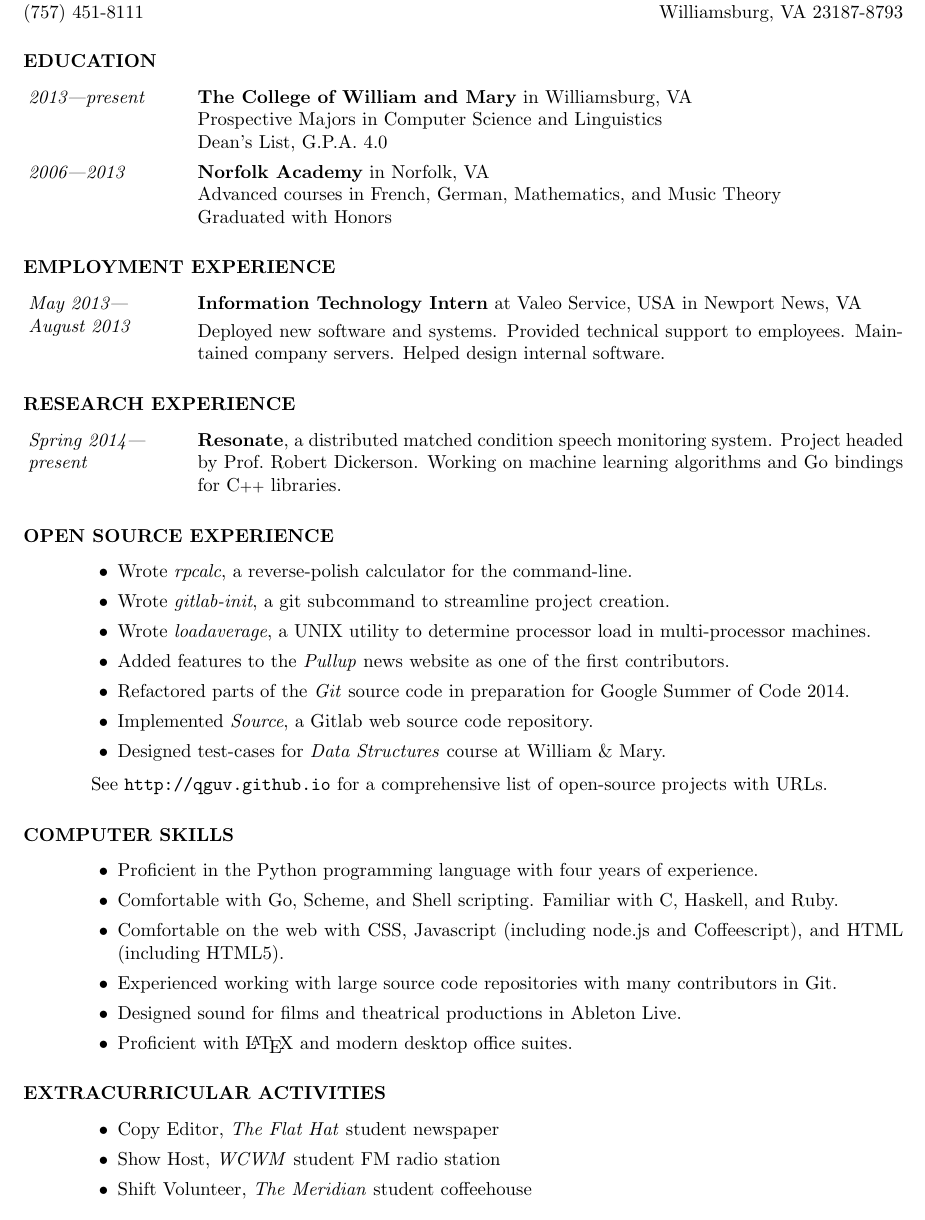
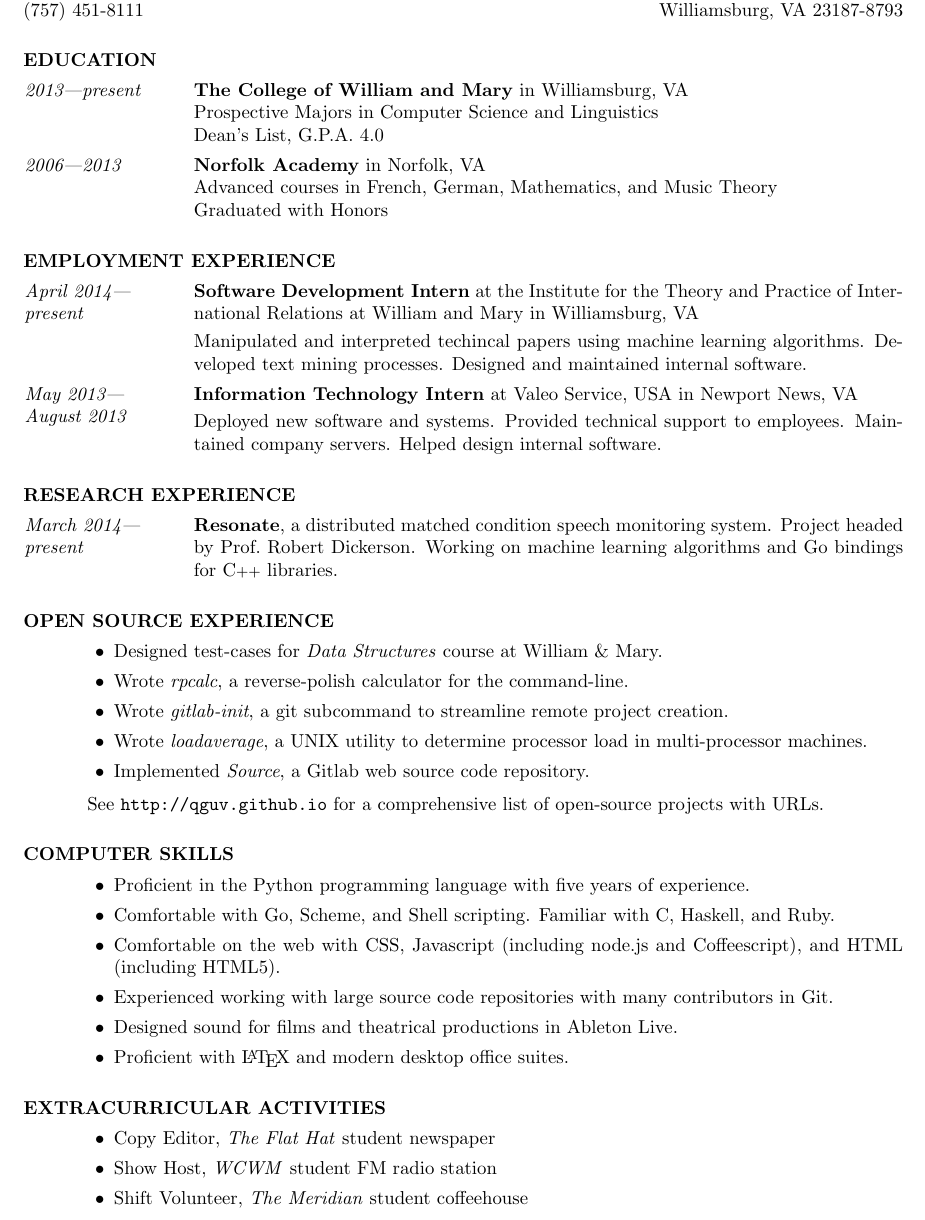
Before and after one commit to qguv/resume, a LaTeX CV (resume.tex): part of the page, cut so that both start at the same text. Compiled offline with pdfLaTeX.

Commit message:
update resume for ITPIR

```diff
--- a/resume.tex
+++ b/resume.tex
@@ -5,8 +5,9 @@
 \usepackage{enumitem}
 \usepackage{url}
 \usepackage{bold-extra}
-\addtolength{\topmargin}{-13mm} % decrease top margin height to fit on one page
+\addtolength{\topmargin}{-15mm} % decrease top margin height to fit on one page
 \setlength{\textheight}{26cm} % increase text height to fit on one page
+\newsectionwidth{12mm}
 
 \begin{document}
 
@@ -23,7 +24,7 @@
 \begin{resume}
 
 \section{EDUCATION}
-\vspace{6mm}
+\vspace{5mm}
 \begin{itemize}[font=\itshape,align=parleft,labelwidth=3cm,leftmargin=2cm]
     \item[2013|present]
         \textbf{The College of William and Mary} in Williamsburg, VA \\
@@ -36,8 +37,18 @@
 \end{itemize}
 
 \section{EMPLOYMENT EXPERIENCE}
-\vspace{6mm}
+\vspace{5mm}
 \begin{itemize}[font=\itshape,align=parleft,labelwidth=3cm,leftmargin=2cm]
+    \item[April 2014|\\present]
+        \textbf{Software Development Intern}
+        at the Institute for the Theory and Practice of International Relations
+        at William and Mary
+        in Williamsburg, VA
+        \vspace{1mm}
+        \\
+        Manipulated and interpreted techincal papers using machine learning algorithms.
+        Developed text mining processes.
+        Designed and maintained internal software.
     \item[May 2013|\\August 2013]
         \textbf{Information Technology Intern}
         at Valeo Service, USA
@@ -51,30 +62,28 @@
 \end{itemize}
 
 \section{RESEARCH EXPERIENCE}
-\vspace{6mm}
+\vspace{5mm}
 \begin{itemize}[font=\itshape,align=parleft,labelwidth=3cm,leftmargin=2cm]
-    \item[Spring 2014|\\present]
+    \item[March 2014|\\present]
         \textbf{Resonate}, a distributed matched condition speech monitoring system. Project headed by Prof.\ Robert Dickerson. Working on machine learning algorithms and Go bindings for C{\footnotesize ++} libraries.
 \end{itemize}
 
 \section{OPEN SOURCE EXPERIENCE}
-\vspace{6mm}
+\vspace{5mm}
 \begin{itemize}[leftmargin=5mm]
+\item Designed test-cases for \emph{Data Structures} course at William~\&~Mary.
 \item Wrote \emph{rpcalc}, a reverse-polish calculator for the command-line.
-\item Wrote \emph{gitlab-init}, a git subcommand to streamline project creation.
+\item Wrote \emph{gitlab-init}, a git subcommand to streamline remote project creation.
 \item Wrote \emph{loadaverage}, a UNIX utility to determine processor load in multi-processor machines.
-\item Added features to the \emph{Pullup} news website as one of the first contributors.
-\item Refactored parts of the \emph{Git} source code in preparation for Google Summer of Code 2014.
 \item Implemented \emph{Source}, a Gitlab web source code repository.
-\item Designed test-cases for \emph{Data Structures} course at William~\&~Mary.
 \end{itemize}
     \vspace{-3mm}
     See \url{http://qguv.github.io} for a comprehensive list of open-source projects with URLs.
 
 \section{COMPUTER SKILLS}
-\vspace{6mm}
+\vspace{5mm}
 \begin{itemize}[leftmargin=5mm]
-\item Proficient in the Python programming language with four years of experience.
+\item Proficient in the Python programming language with five years of experience.
 \item Comfortable with Go, Scheme, and Shell scripting. Familiar with C, Haskell, and Ruby.
 \item Comfortable on the web with CSS, Javascript (including node.js and Coffeescript), and HTML (including HTML5).
 \item Experienced working with large source code repositories with many contributors in Git.
@@ -83,7 +92,7 @@
 \end{itemize}
 
 \section{EXTRACURRICULAR ACTIVITIES}
-\vspace{6mm}
+\vspace{5mm}
 \begin{itemize}[leftmargin=5mm]
     \item Copy Editor, \emph{The Flat Hat} student newspaper
     \item Show Host, \emph{WCWM} student FM radio station
```
Also changed, not shown: resume.pdf.
